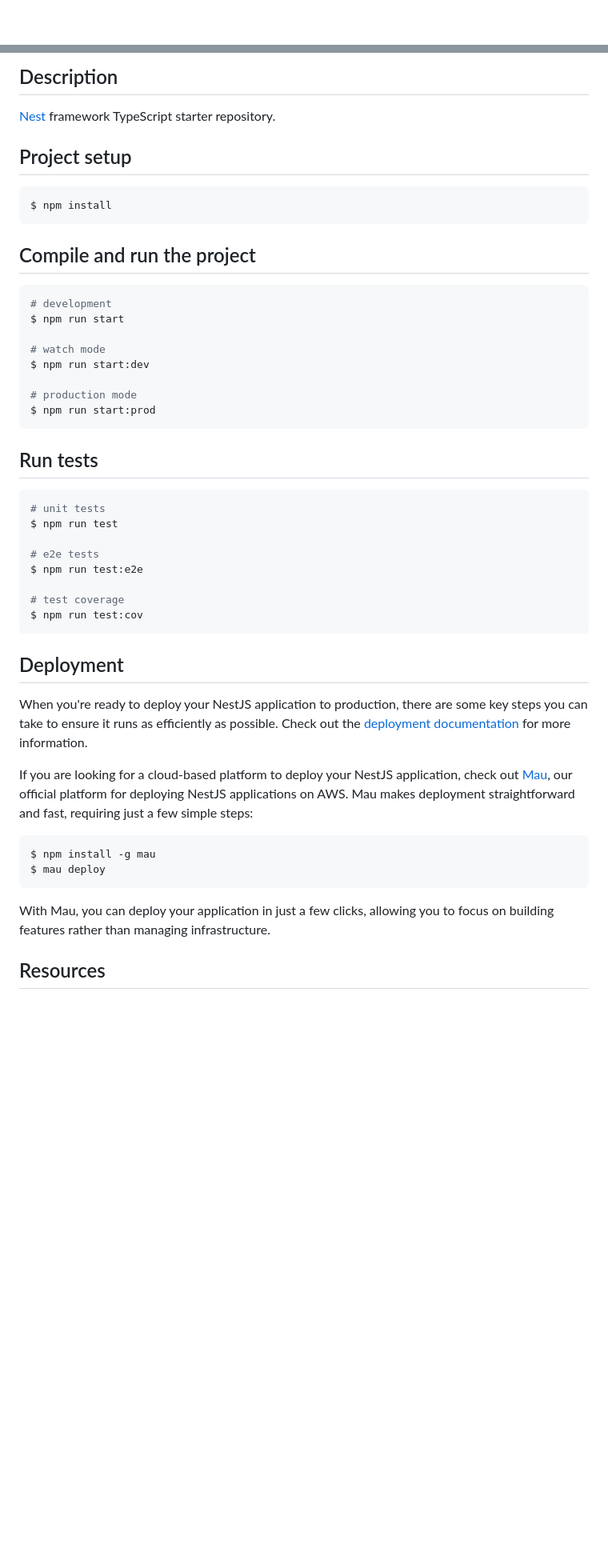
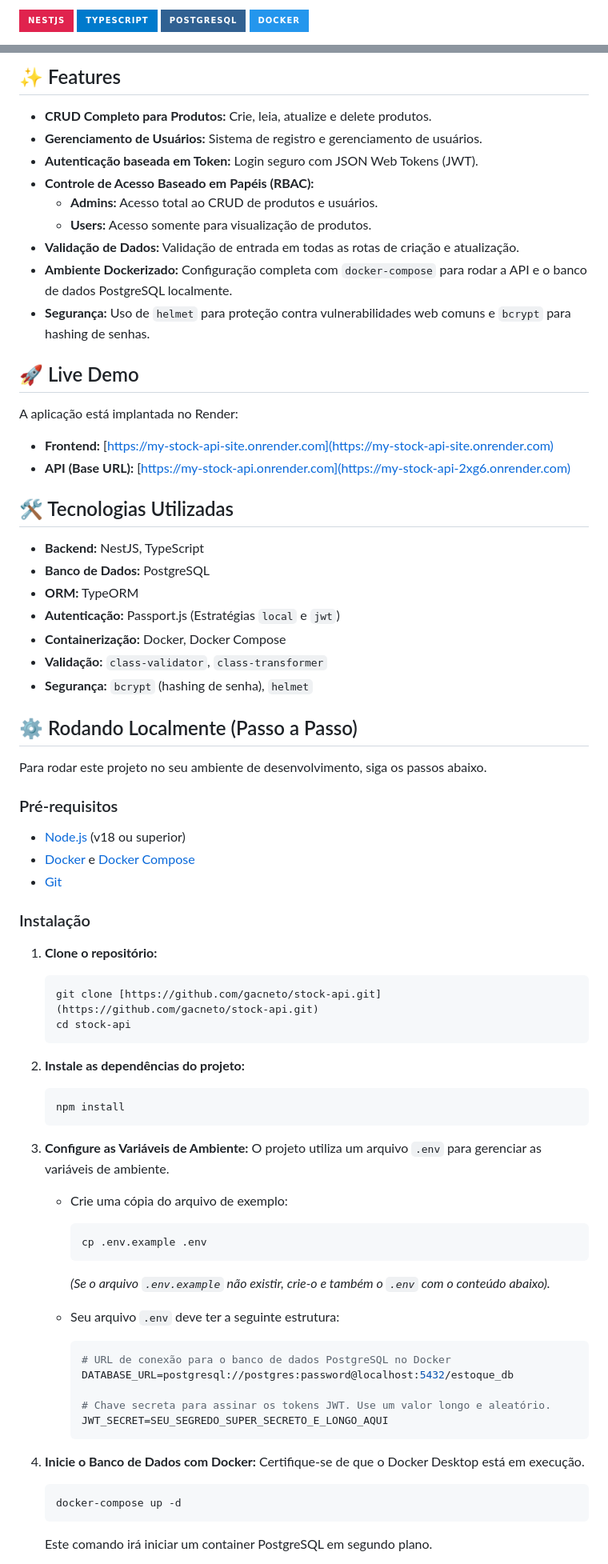
Before and after one commit to gacneto/stock-api, a Markdown page: README.md, 2 parts joined by grey strips. Shown: that part at 80% size. GitHub-like rendering; badges without logos; blank space fills up the shorter version.

````diff
--- a/README.md
+++ b/README.md
@@ -4,4 +2,3 @@
 
-[circleci-image]: https://img.shields.io/circleci/build/github/nestjs/nest/master?token=abc123def456
-[circleci-url]: https://circleci.com/gh/nestjs/nest
+![NestJS](https://img.shields.io/badge/NestJS-%23E0234E.svg?style=for-the-badge&logo=nestjs&logoColor=white) ![TypeScript](https://img.shields.io/badge/TypeScript-007ACC?style=for-the-badge&logo=typescript&logoColor=white) ![Postgres](https://img.shields.io/badge/PostgreSQL-316192?style=for-the-badge&logo=postgresql&logoColor=white) ![Docker](https://img.shields.io/badge/Docker-2496ED?style=for-the-badge&logo=docker&logoColor=white)
 
@@ -24,52 +6,77 @@
 
-## Description
+## ✨ Features
 
-[Nest](https://github.com/nestjs/nest) framework TypeScript starter repository.
+- **CRUD Completo para Produtos:** Crie, leia, atualize e delete produtos.
+- **Gerenciamento de Usuários:** Sistema de registro e gerenciamento de usuários.
+- **Autenticação baseada em Token:** Login seguro com JSON Web Tokens (JWT).
+- **Controle de Acesso Baseado em Papéis (RBAC):**
+  - **Admins:** Acesso total ao CRUD de produtos e usuários.
+  - **Users:** Acesso somente para visualização de produtos.
+- **Validação de Dados:** Validação de entrada em todas as rotas de criação e atualização.
+- **Ambiente Dockerizado:** Configuração completa com `docker-compose` para rodar a API e o banco de dados PostgreSQL localmente.
+- **Segurança:** Uso de `helmet` para proteção contra vulnerabilidades web comuns e `bcrypt` para hashing de senhas.
 
-## Project setup
+## 🚀 Live Demo
 
-```bash
-$ npm install
-```
+A aplicação está implantada no Render:
 
-## Compile and run the project
+* **Frontend:** [https://my-stock-api-site.onrender.com](https://my-stock-api-site.onrender.com)
+* **API (Base URL):** [https://my-stock-api.onrender.com](https://my-stock-api-2xg6.onrender.com)
 
-```bash
-# development
-$ npm run start
+## 🛠️ Tecnologias Utilizadas
 
-# watch mode
-$ npm run start:dev
+- **Backend:** NestJS, TypeScript
+- **Banco de Dados:** PostgreSQL
+- **ORM:** TypeORM
+- **Autenticação:** Passport.js (Estratégias `local` e `jwt`)
+- **Containerização:** Docker, Docker Compose
+- **Validação:** `class-validator`, `class-transformer`
+- **Segurança:** `bcrypt` (hashing de senha), `helmet`
 
-# production mode
-$ npm run start:prod
-```
+## ⚙️ Rodando Localmente (Passo a Passo)
 
-## Run tests
+Para rodar este projeto no seu ambiente de desenvolvimento, siga os passos abaixo.
 
-```bash
-# unit tests
-$ npm run test
+### Pré-requisitos
 
-# e2e tests
-$ npm run test:e2e
+- [Node.js](https://nodejs.org/) (v18 ou superior)
+- [Docker](https://www.docker.com/get-started/) e [Docker Compose](https://docs.docker.com/compose/install/)
+- [Git](https://git-scm.com/)
 
-# test coverage
-$ npm run test:cov
-```
+### Instalação
 
-## Deployment
+1.  **Clone o repositório:**
+    ```bash
+    git clone [https://github.com/gacneto/stock-api.git](https://github.com/gacneto/stock-api.git)
+    cd stock-api
+    ```
 
-When you're ready to deploy your NestJS application to production, there are some key steps you can take to ensure it runs as efficiently as possible. Check out the [deployment documentation](https://docs.nestjs.com/deployment) for more information.
+2.  **Instale as dependências do projeto:**
+    ```bash
+    npm install
+    ```
 
-If you are looking for a cloud-based platform to deploy your NestJS application, check out [Mau](https://mau.nestjs.com), our official platform for deploying NestJS applications on AWS. Mau makes deployment straightforward and fast, requiring just a few simple steps:
+3.  **Configure as Variáveis de Ambiente:**
+    O projeto utiliza um arquivo `.env` para gerenciar as variáveis de ambiente.
+    * Crie uma cópia do arquivo de exemplo:
+        ```bash
+        cp .env.example .env
+        ```
+        *(Se o arquivo `.env.example` não existir, crie-o e também o `.env` com o conteúdo abaixo).*
 
-```bash
-$ npm install -g mau
-$ mau deploy
-```
+    * Seu arquivo `.env` deve ter a seguinte estrutura:
+        ```env
+        # URL de conexão para o banco de dados PostgreSQL no Docker
+        DATABASE_URL=postgresql://postgres:password@localhost:5432/estoque_db
 
-With Mau, you can deploy your application in just a few clicks, allowing you to focus on building features rather than managing infrastructure.
+        # Chave secreta para assinar os tokens JWT. Use um valor longo e aleatório.
+        JWT_SECRET=SEU_SEGREDO_SUPER_SECRETO_E_LONGO_AQUI
+        ```
 
-## Resources
+4.  **Inicie o Banco de Dados com Docker:**
+    Certifique-se de que o Docker Desktop está em execução.
+    ```bash
+    docker-compose up -d
+    ```
+    Este comando irá iniciar um container PostgreSQL em segundo plano.
 
````
Also changed, not shown: other parts of README.md (+23 -36 lines).
